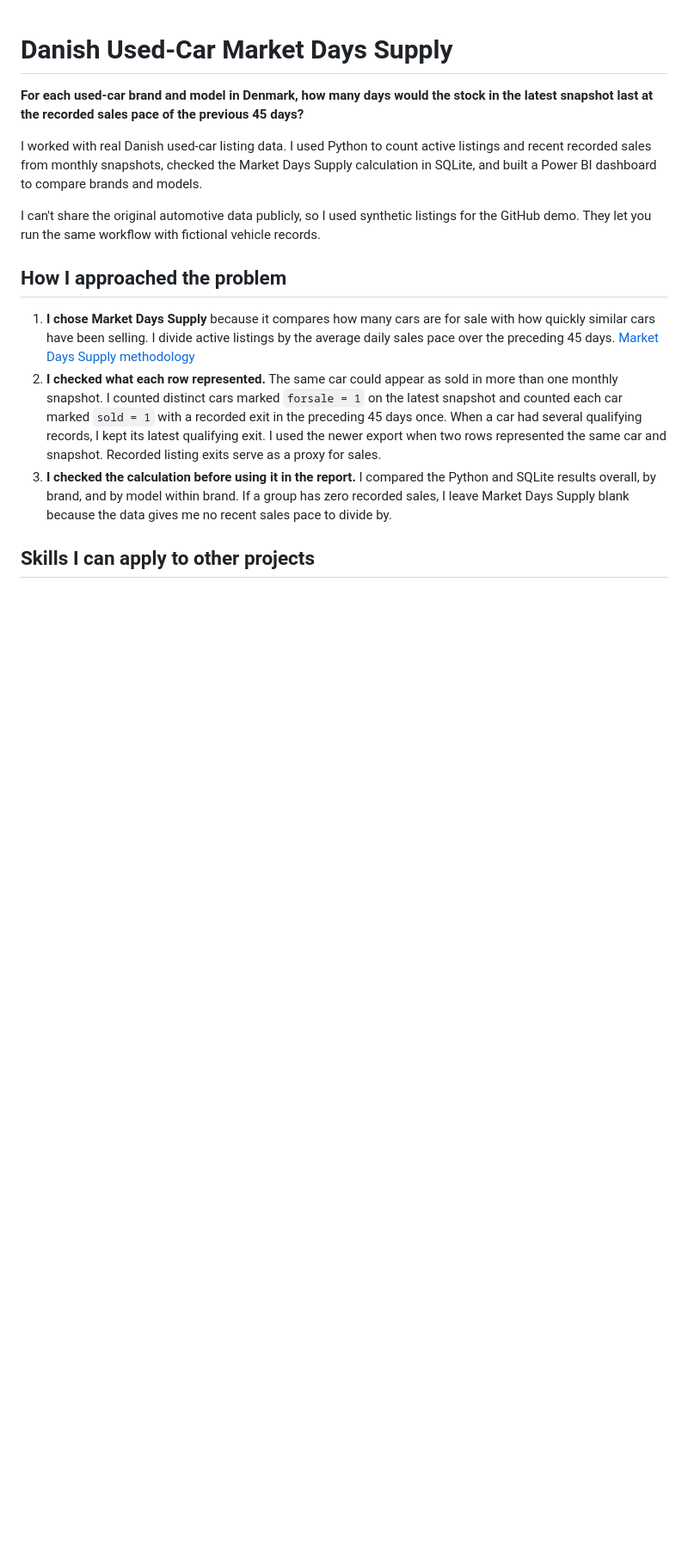
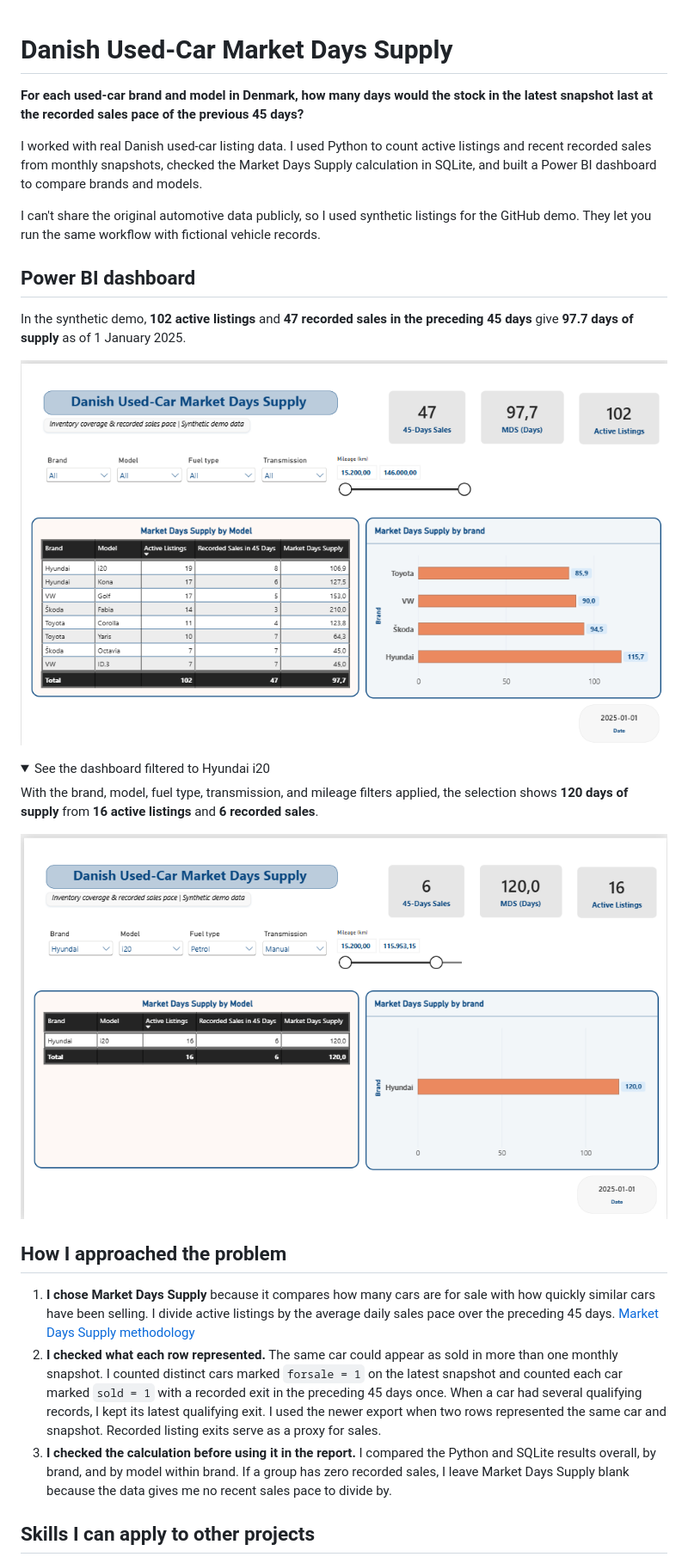
Before and after one commit to Yassdata/Denmark-used-car-market-analysis, a Markdown page: README.md, the part around one of its changes. Shown at 86% size. GitHub-like rendering; pictures changed too: power-bi/dashboard-filtered.png (added), power-bi/dashboard-overview.png (added); folded sections open; blank space fills up the shorter version.

Commit message:
Show the Power BI dashboard in the portfolio

```diff
--- a/README.md
+++ b/README.md
@@ -5,3 +5,17 @@
 I worked with real Danish used-car listing data. I used Python to count active listings and recent recorded sales from monthly snapshots, checked the Market Days Supply calculation in SQLite, and built a Power BI dashboard to compare brands and models.
 
 I can't share the original automotive data publicly, so I used synthetic listings for the GitHub demo. They let you run the same workflow with fictional vehicle records.
+
+## Power BI dashboard
+
+In the synthetic demo, **102 active listings** and **47 recorded sales in the preceding 45 days** give **97.7 days of supply** as of 1 January 2025.
+
+![Power BI overview showing Market Days Supply by brand and model, with all filters cleared](power-bi/dashboard-overview.png)
+
+<details>
+<summary>See the dashboard filtered to Hyundai i20</summary>
+
+With the brand, model, fuel type, transmission, and mileage filters applied, the selection shows **120 days of supply** from **16 active listings** and **6 recorded sales**.
+
+![Power BI report filtered to Hyundai i20, petrol, manual transmission, and a selected mileage range](power-bi/dashboard-filtered.png)
+
```
Also changed, not shown: other parts of README.md (+5 -6 lines).
